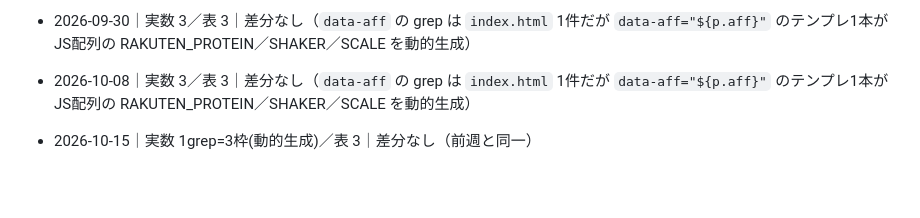
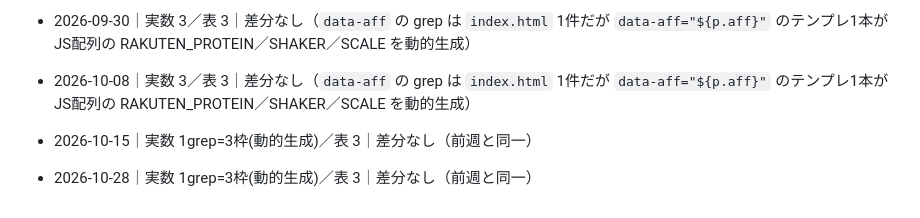
Before and after one commit to fujiken1016/torimeshi, a Markdown page: AFF_SLOTS.md, the part around the change. GitHub-like rendering; blank space fills up the shorter version.

Commit message:
chore: 収益スロット棚卸しログ 2026-10-28 分を追跡下へ
Co-Authored-By: Claude Opus 5.5 <noreply@anthropic.com>

```diff
--- a/AFF_SLOTS.md
+++ b/AFF_SLOTS.md
@@ -59,3 +59,4 @@ https://hb.afl.rakuten.co.jp/ichiba/{アフィリID}/_RTLink143607?pc={URLエン
 - 2026-10-08｜実数 3／表 3｜差分なし（`data-aff` の grep は `index.html` 1件だが `data-aff="${p.aff}"` のテンプレ1本がJS配列の RAKUTEN_PROTEIN／SHAKER／SCALE を動的生成）
 
 - 2026-10-15｜実数 1grep=3枠(動的生成)／表 3｜差分なし（前週と同一）
+- 2026-10-28｜実数 1grep=3枠(動的生成)／表 3｜差分なし（前週と同一）
```
